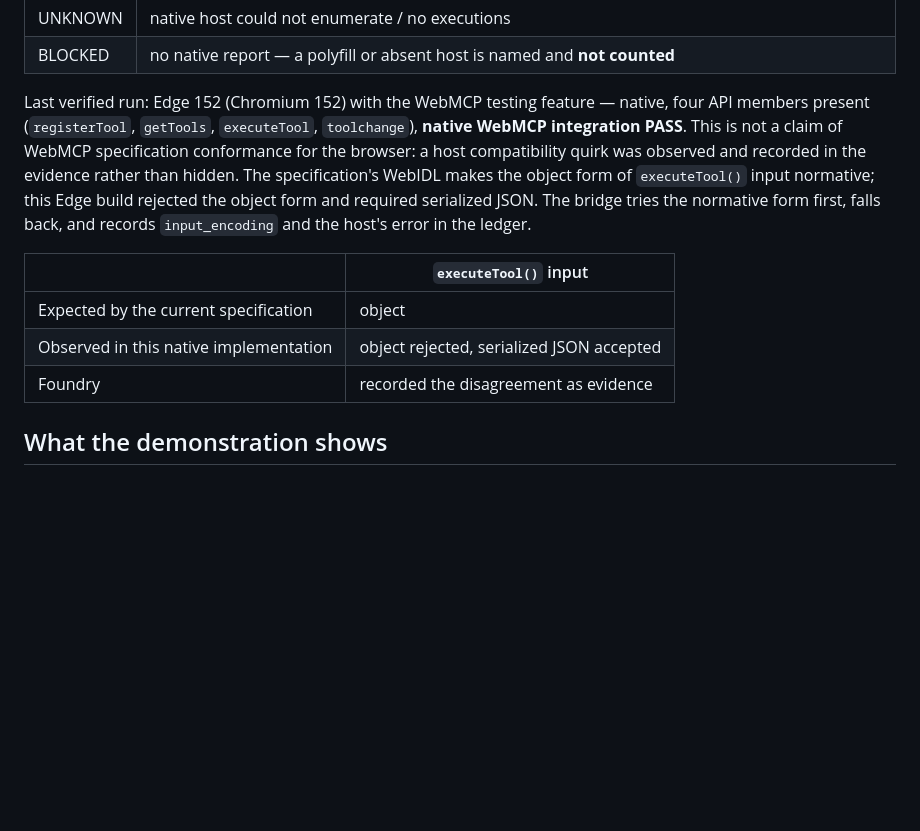
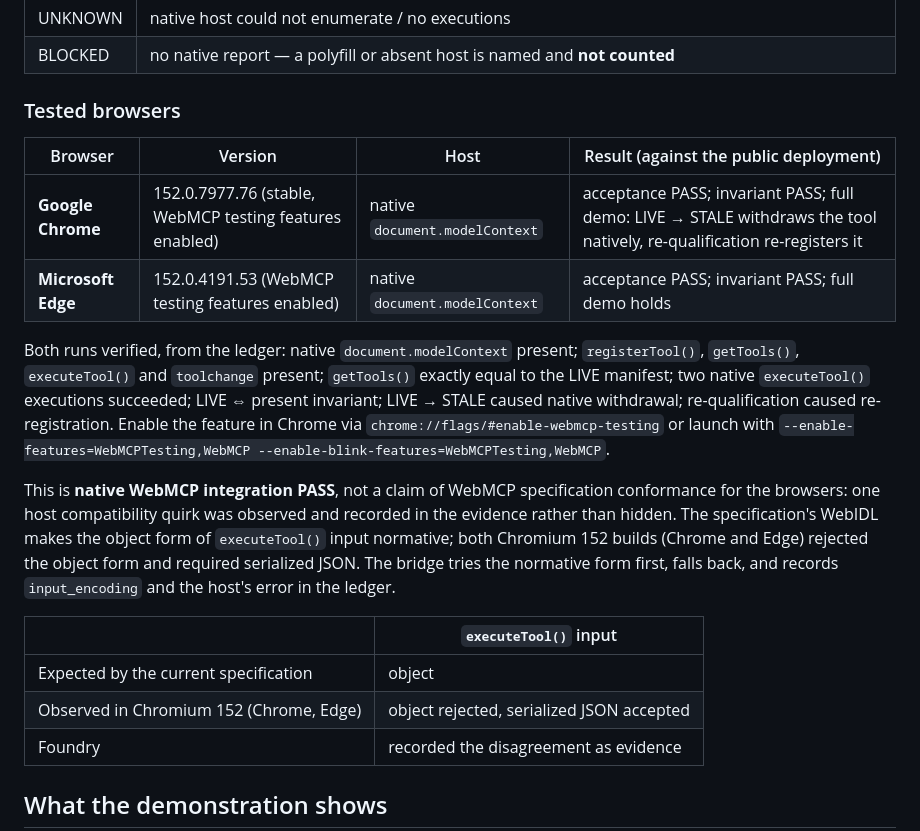
Before and after one commit to kokkonenjori-arch/webmcp-foundry, a Markdown page: README.md, the part around the change. GitHub-like rendering; blank space fills up the shorter version.

Commit message:
README: tested browsers — Google Chrome 152 and Edge 152, native WebMCP acceptance against the public deployment
Co-Authored-By: Claude Fable 5.1 <noreply@anthropic.com>

```diff
--- a/README.md
+++ b/README.md
@@ -65,18 +65,31 @@ ledger**, from reports the page's bridge posts about the host it runs on:
 | UNKNOWN | native host could not enumerate / no executions |
 | BLOCKED | no native report — a polyfill or absent host is named and **not counted** |
 
-Last verified run: Edge 152 (Chromium 152) with the WebMCP testing feature — native, four API
-members present (`registerTool`, `getTools`, `executeTool`, `toolchange`), **native WebMCP
-integration PASS**. This is not a claim of WebMCP specification conformance for the browser:
-a host compatibility quirk was observed and recorded in the evidence rather than hidden. The
-specification's WebIDL makes the object form of `executeTool()` input normative; this Edge
-build rejected the object form and required serialized JSON. The bridge tries the normative
-form first, falls back, and records `input_encoding` and the host's error in the ledger.
+### Tested browsers
+
+| Browser | Version | Host | Result (against the public deployment) |
+|---|---|---|---|
+| **Google Chrome** | 152.0.7977.76 (stable, WebMCP testing features enabled) | native `document.modelContext` | acceptance PASS; invariant PASS; full demo: LIVE → STALE withdraws the tool natively, re-qualification re-registers it |
+| **Microsoft Edge** | 152.0.4191.53 (WebMCP testing features enabled) | native `document.modelContext` | acceptance PASS; invariant PASS; full demo holds |
+
+Both runs verified, from the ledger: native `document.modelContext` present; `registerTool()`,
+`getTools()`, `executeTool()` and `toolchange` present; `getTools()` exactly equal to the LIVE
+manifest; two native `executeTool()` executions succeeded; LIVE ⇔ present invariant; LIVE → STALE
+caused native withdrawal; re-qualification caused re-registration. Enable the feature in Chrome
+via `chrome://flags/#enable-webmcp-testing` or launch with
+`--enable-features=WebMCPTesting,WebMCP --enable-blink-features=WebMCPTesting,WebMCP`.
+
+This is **native WebMCP integration PASS**, not a claim of WebMCP specification conformance for
+the browsers: one host compatibility quirk was observed and recorded in the evidence rather than
+hidden. The specification's WebIDL makes the object form of `executeTool()` input normative;
+both Chromium 152 builds (Chrome and Edge) rejected the object form and required serialized
+JSON. The bridge tries the normative form first, falls back, and records `input_encoding` and
+the host's error in the ledger.
 
 | | `executeTool()` input |
 |---|---|
 | Expected by the current specification | object |
-| Observed in this native implementation | object rejected, serialized JSON accepted |
+| Observed in Chromium 152 (Chrome, Edge) | object rejected, serialized JSON accepted |
 | Foundry | recorded the disagreement as evidence |
 
 ## What the demonstration shows
```
